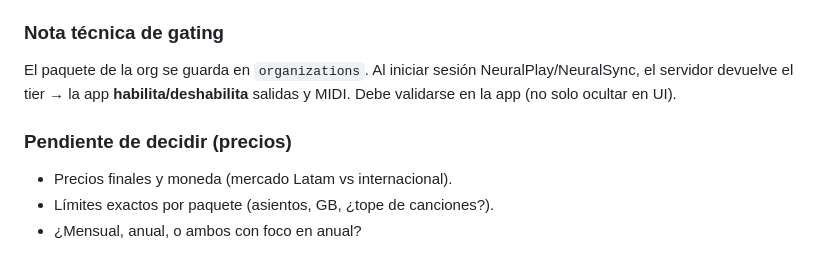
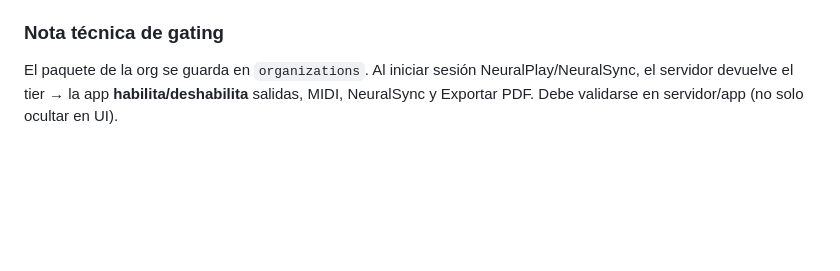
Before and after one commit to ulises02jr/Neural, a Markdown page: docs/NEURALWORSHIP_MULTITENANT.md, the part around one of its changes. Rendered like a GitHub page; blank space fills up the shorter version.

```diff
--- a/docs/NEURALWORSHIP_MULTITENANT.md
+++ b/docs/NEURALWORSHIP_MULTITENANT.md
@@ -116,8 +139,3 @@ Cobro por organización. Gating de features de NeuralPlay según paquete (la app
 
 ### Nota técnica de gating
-El paquete de la org se guarda en `organizations`. Al iniciar sesión NeuralPlay/NeuralSync, el servidor devuelve el tier → la app **habilita/deshabilita** salidas y MIDI. Debe validarse en la app (no solo ocultar en UI).
-
-### Pendiente de decidir (precios)
-- Precios finales y moneda (mercado Latam vs internacional).
-- Límites exactos por paquete (asientos, GB, ¿tope de canciones?).
-- ¿Mensual, anual, o ambos con foco en anual?
+El paquete de la org se guarda en `organizations`. Al iniciar sesión NeuralPlay/NeuralSync, el servidor devuelve el tier → la app **habilita/deshabilita** salidas, MIDI, NeuralSync y Exportar PDF. Debe validarse en servidor/app (no solo ocultar en UI).
```
Also changed, not shown: other parts of docs/NEURALWORSHIP_MULTITENANT.md (+40 -17 lines).
